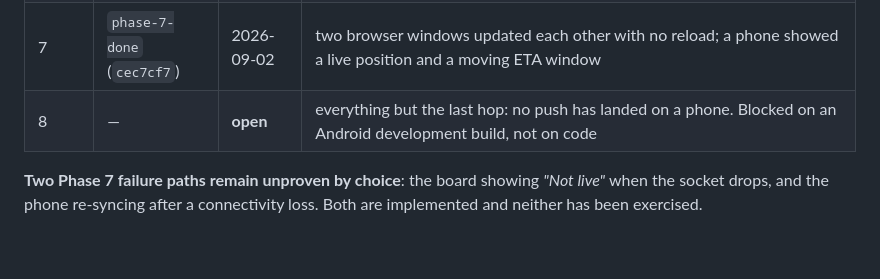
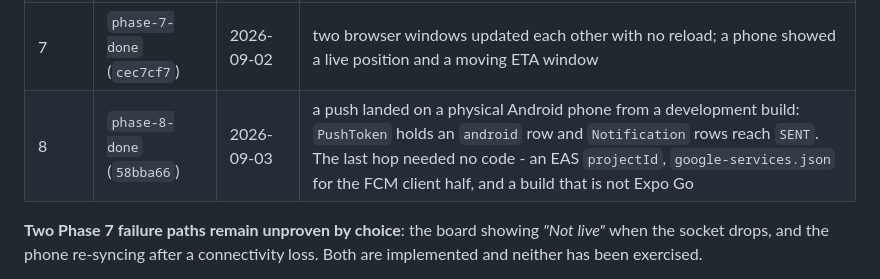
Before and after one commit to pnkjxmwl/opd-queue-platform, a Markdown page: docs/Phases.md, the part around the change. Rendered like a GitHub page; blank space fills up the shorter version.

Commit message:
docs: close out the phase 8 row in the sign-off log
Co-Authored-By: Claude Opus 5 <noreply@anthropic.com>
Claude-Session: https://claude.ai/code/session_01AjiVTcB7qCZrkBpuKfGx7t

```diff
--- a/docs/Phases.md
+++ b/docs/Phases.md
@@ -1478,7 +1478,7 @@ follow-ups · visit history · documents/attachments.
 | 0–5 | `phase-0..5-done` | earlier | see docs/PROGRESS.md |
 | 6 | `phase-6-done` (`6b0bdf3`) | 2026-09-02 | a webcam decoded a token QR off a phone screen; a declined camera permission still left a working check-in desk; a real Razorpay payment issued a token **through the webhook** (`ENTRY_CONFIRMED / SYSTEM`, 1m44s after the reservation, real gateway ids) |
 | 7 | `phase-7-done` (`cec7cf7`) | 2026-09-02 | two browser windows updated each other with no reload; a phone showed a live position and a moving ETA window |
-| 8 | — | **open** | everything but the last hop: no push has landed on a phone. Blocked on an Android development build, not on code |
+| 8 | `phase-8-done` (`58bba66`) | 2026-09-03 | a push landed on a physical Android phone from a development build: `PushToken` holds an `android` row and `Notification` rows reach `SENT`. The last hop needed no code - an EAS `projectId`, `google-services.json` for the FCM client half, and a build that is not Expo Go |
 
 **Two Phase 7 failure paths remain unproven by choice**: the board showing *"Not live"*
 when the socket drops, and the phone re-syncing after a connectivity loss. Both are
```
